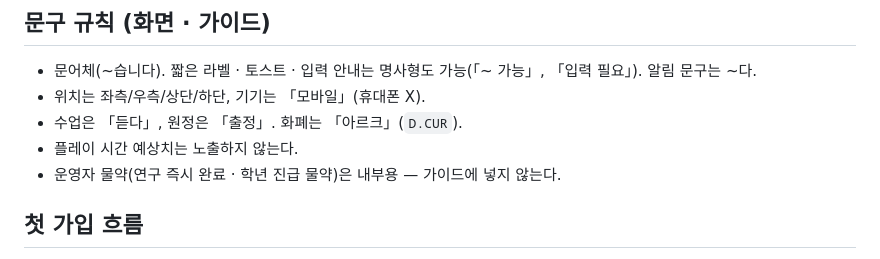
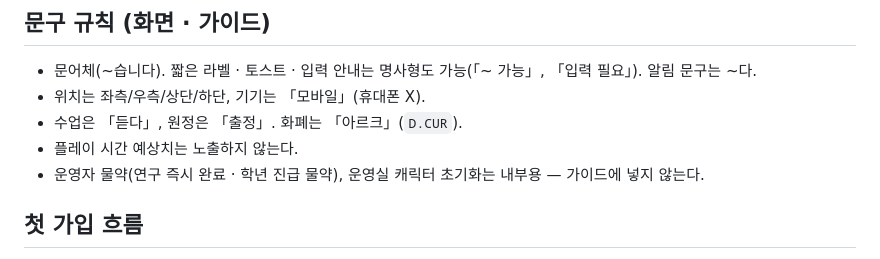
Before and after one commit to monetaacad/moneta-academy, a Markdown page: CLAUDE.md, the part around the change. GitHub-like rendering.

Commit message:
CLAUDE.md: 운영실 캐릭터 초기화는 가이드에 넣지 않는 내부 기능으로 명시
Co-Authored-By: Claude Opus 5.5 <noreply@anthropic.com>
Claude-Session: https://claude.ai/code/session_01DrLwNTvEiJ85PeDgrBabhU

```diff
--- a/CLAUDE.md
+++ b/CLAUDE.md
@@ -32,7 +32,7 @@
 - 위치는 좌측/우측/상단/하단, 기기는 「모바일」(휴대폰 X).
 - 수업은 「듣다」, 원정은 「출정」. 화폐는 「아르크」(`D.CUR`).
 - 플레이 시간 예상치는 노출하지 않는다.
-- 운영자 물약(연구 즉시 완료 · 학년 진급 물약)은 내부용 — 가이드에 넣지 않는다.
+- 운영자 물약(연구 즉시 완료 · 학년 진급 물약), 운영실 캐릭터 초기화는 내부용 — 가이드에 넣지 않는다.
 
 ## 첫 가입 흐름
 「처음 오셨나요?」 → 화면 둘러보기(메인 튜토리얼) → 이야기(1장) → 학기 이야기 첫 단계. (`done(j)`의 `S.onbChain`, `tutEnd`)
```
